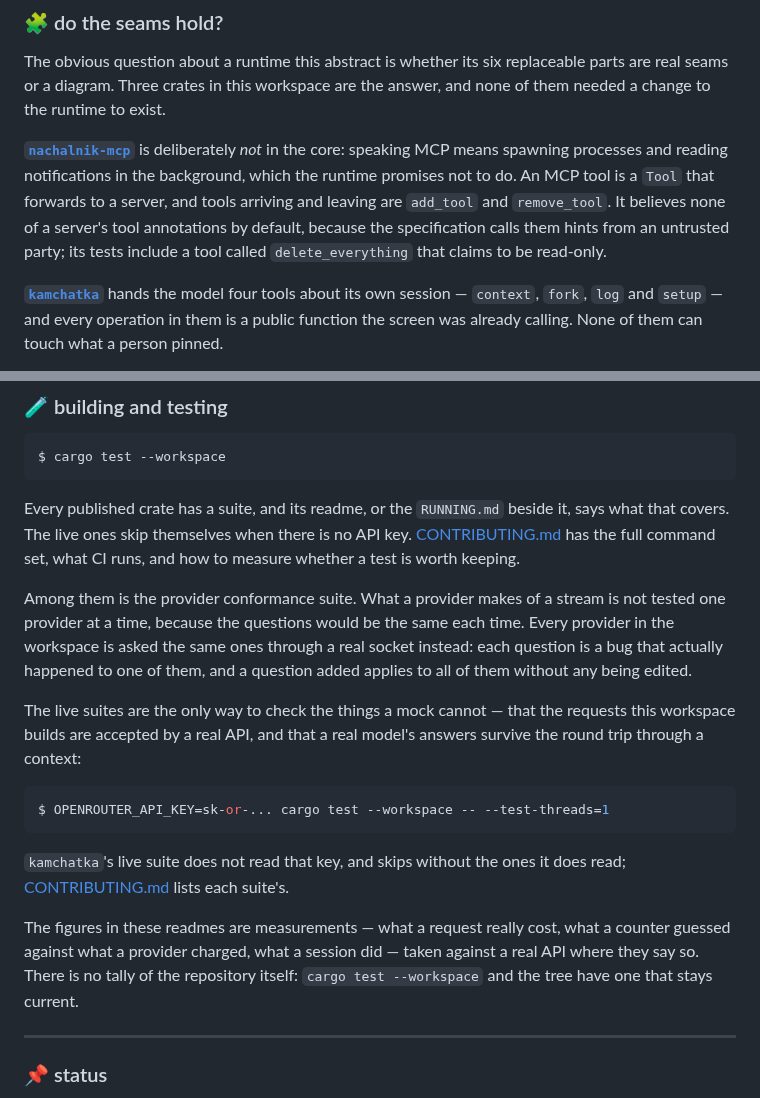
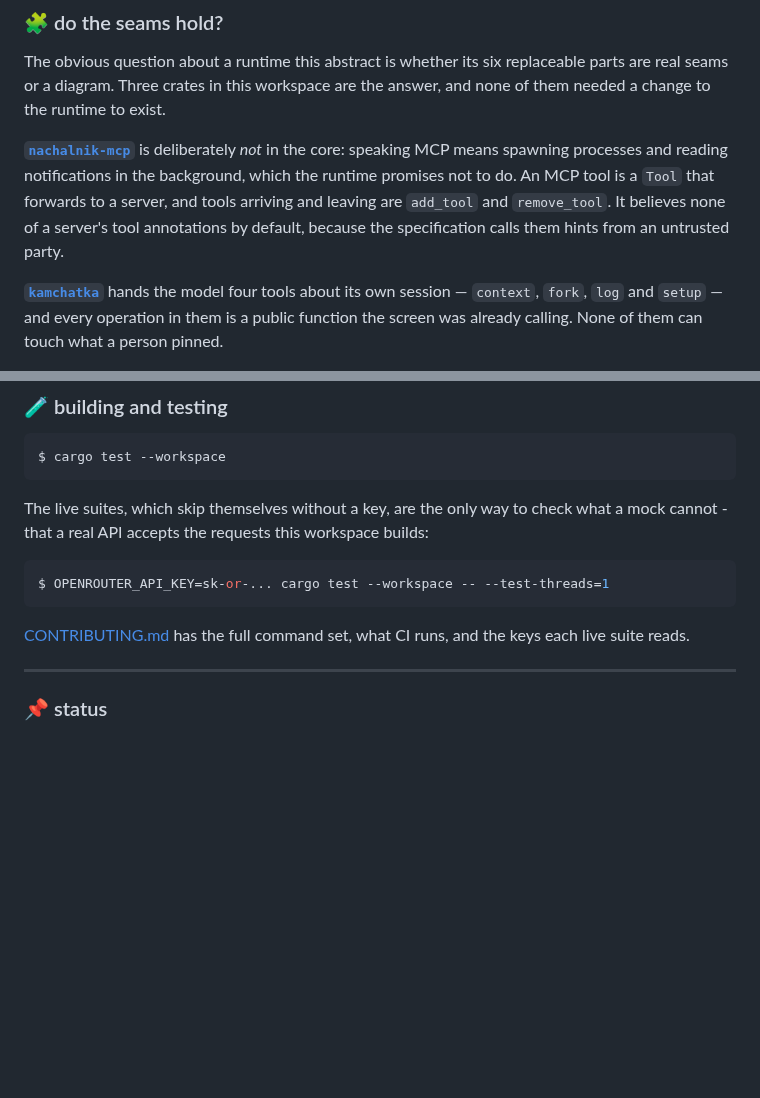
Before and after one commit to ljedrz/nachalnik, a Markdown page: README.md, 2 parts joined by grey strips. Drawn GitHub-style; blank space fills up the shorter version.

Commit message:
postponed: the readme keeps to what a newcomer reads it for
The release number past which kamchatka is Linux-only, a count of the runtime's dependencies, how
cargo strips a versionless dev-dependency, a test's tool name, how the conformance suite is built,
and a paragraph on where the readmes' figures come from are gone; CONTRIBUTING.md and MAP.md keep
what of that a contributor needs.

Co-Authored-By: Claude Opus 5.5 <noreply@anthropic.com>

````diff
--- a/README.md
+++ b/README.md
@@ -129,8 +129,7 @@ change to the runtime to exist.
 processes and reading notifications in the background, which the runtime promises not to do. An
 MCP tool is a `Tool` that forwards to a server, and tools arriving and leaving are `add_tool` and
 `remove_tool`. It believes none of a server's tool annotations by default, because the
-specification calls them hints from an untrusted party; its tests include a tool called
-`delete_everything` that claims to be read-only.
+specification calls them hints from an untrusted party.
 
 **[`kamchatka`](kamchatka)** hands the model four tools about its own session — `context`, `fork`,
 `log` and `setup` — and every operation in them is a public function the screen was already
@@ -148,31 +147,15 @@ rather than to serve one: forking a context is `snapshot` and `resume`, what a c
 $ cargo test --workspace
 ```
 
-Every published crate has a suite, and its readme, or the `RUNNING.md` beside it, says what that
-covers. The live ones skip themselves when there is no API key. [CONTRIBUTING.md](CONTRIBUTING.md)
-has the full command set, what CI runs, and how to measure whether a test is worth keeping.
-
-Among them is the provider conformance suite. What a provider makes of a stream is not tested one
-provider at a time, because the questions would be the same each time. Every provider in the
-workspace is asked the same ones through a real socket instead: each question is a bug that
-actually happened to one of them, and a question added applies to all of them without any being
-edited.
-
-The live suites are the only way to check the things a mock cannot — that the requests this
-workspace builds are accepted by a real API, and that a real model's answers survive the round trip
-through a context:
+The live suites, which skip themselves without a key, are the only way to check what a mock
+cannot - that a real API accepts the requests this workspace builds:
 
 ```console
 $ OPENROUTER_API_KEY=sk-or-... cargo test --workspace -- --test-threads=1
 ```
 
-`kamchatka`'s live suite does not read that key, and skips without the ones it does read;
-[CONTRIBUTING.md](CONTRIBUTING.md) lists each suite's.
-
-The figures in these readmes are measurements — what a request really cost, what a counter guessed
-against what a provider charged, what a session did — taken against a real API where they say so.
-There is no tally of the repository itself: `cargo test --workspace` and the tree have one that
-stays current.
+[CONTRIBUTING.md](CONTRIBUTING.md) has the full command set, what CI runs, and the keys each live
+suite reads.
 
 ---
 
````
Also changed, not shown: other parts of README.md (+4 -4 lines).
